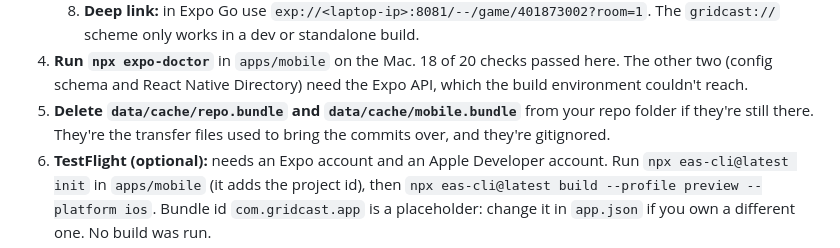
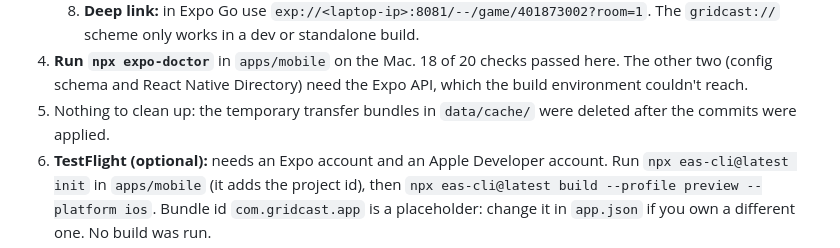
Before and after one commit to JasonRea/gridcast, a Markdown page: apps/mobile/REPORT.md, the part around the change. Rendered like a GitHub page.

Commit message:
docs(mobile): report: transfer bundles already removed
Co-Authored-By: Claude Opus 5.5 <noreply@anthropic.com>
Claude-Session: https://claude.ai/code/session_01RYhDh1FQDXHu4cJUx94MVy

```diff
--- a/apps/mobile/REPORT.md
+++ b/apps/mobile/REPORT.md
@@ -88,9 +88,8 @@ Files: `apps/mobile/app/*` (routes), `apps/mobile/src/*` (code), `apps/mobile/te
 4. **Run `npx expo-doctor`** in `apps/mobile` on the Mac. 18 of 20 checks passed here. The other
    two (config schema and React Native Directory) need the Expo API, which the build environment
    couldn't reach.
-5. **Delete `data/cache/repo.bundle` and `data/cache/mobile.bundle`** from your repo folder if
-   they're still there. They're the transfer files used to bring the commits over, and they're
-   gitignored.
+5. Nothing to clean up: the temporary transfer bundles in `data/cache/` were deleted after the
+   commits were applied.
 6. **TestFlight (optional):** needs an Expo account and an Apple Developer account. Run
    `npx eas-cli@latest init` in `apps/mobile` (it adds the project id), then
    `npx eas-cli@latest build --profile preview --platform ios`. Bundle id `com.gridcast.app`
```
